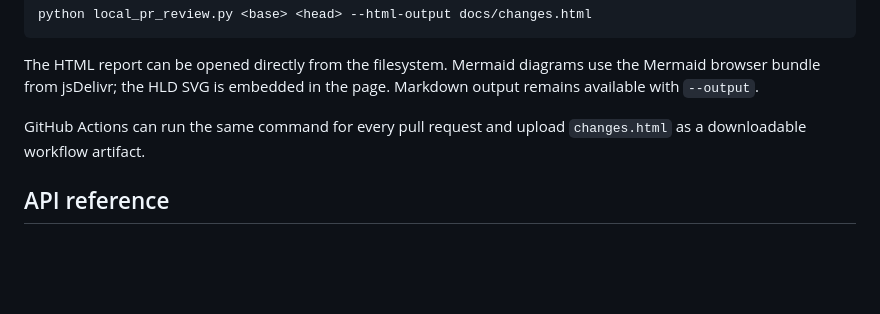
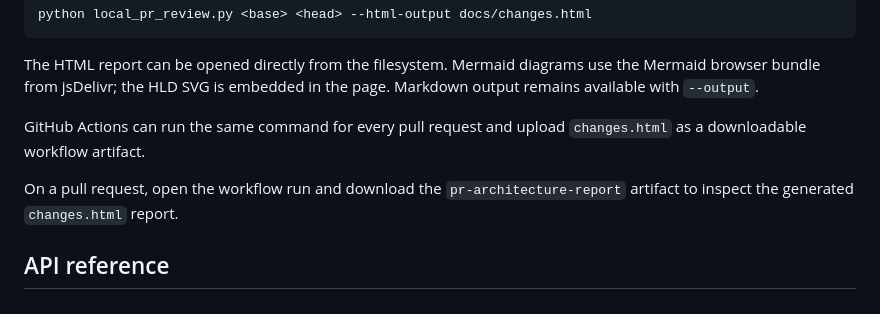
Before and after one commit to Tharunreddygtr/repo-architecture-explorer, a Markdown page: README.md, the part around the change. Rendered like a GitHub page; blank space fills up the shorter version.

Commit message:
Add PR report artifact inspection note

```diff
--- a/README.md
+++ b/README.md
@@ -165,6 +165,8 @@ The HTML report can be opened directly from the filesystem. Mermaid diagrams use
 
 GitHub Actions can run the same command for every pull request and upload `changes.html` as a downloadable workflow artifact.
 
+On a pull request, open the workflow run and download the `pr-architecture-report` artifact to inspect the generated `changes.html` report.
+
 ## API reference
 
 ### `GET /api/summary`
```
